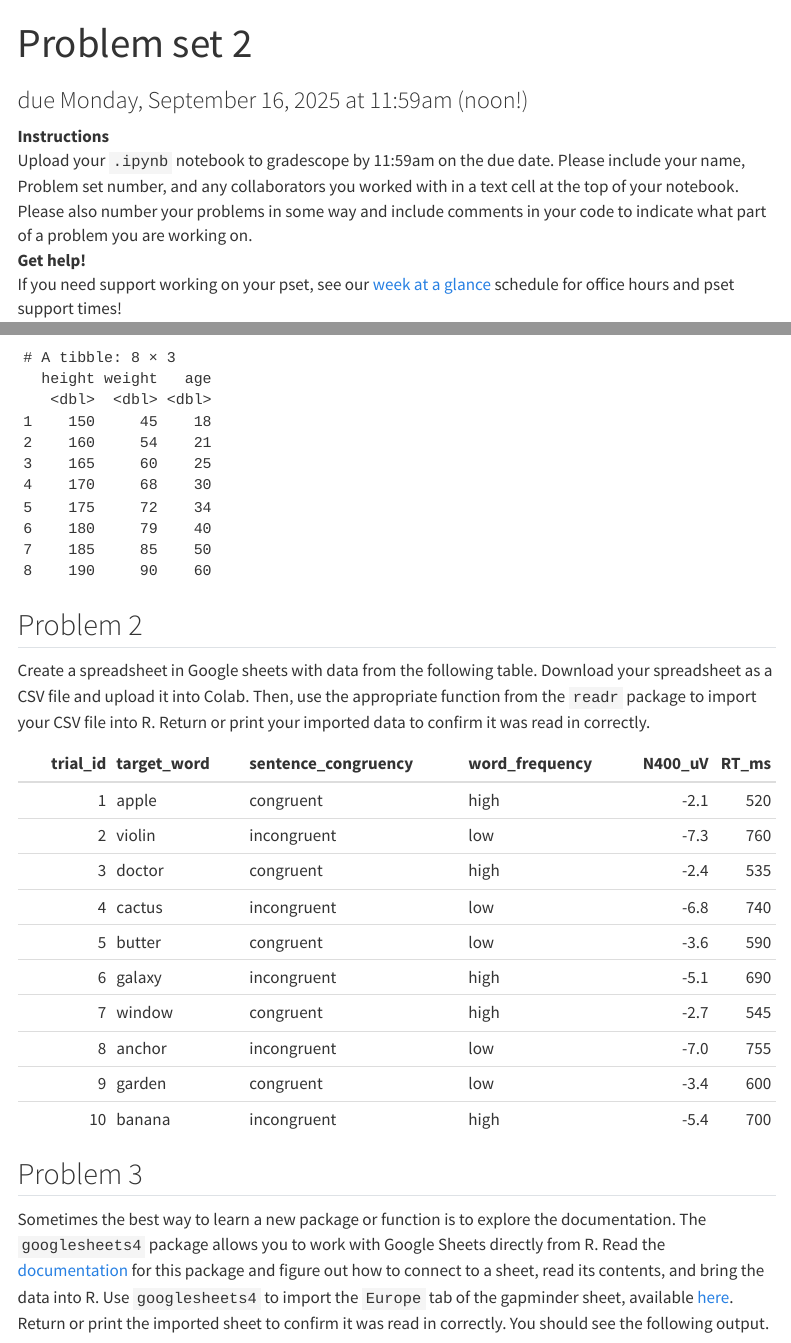
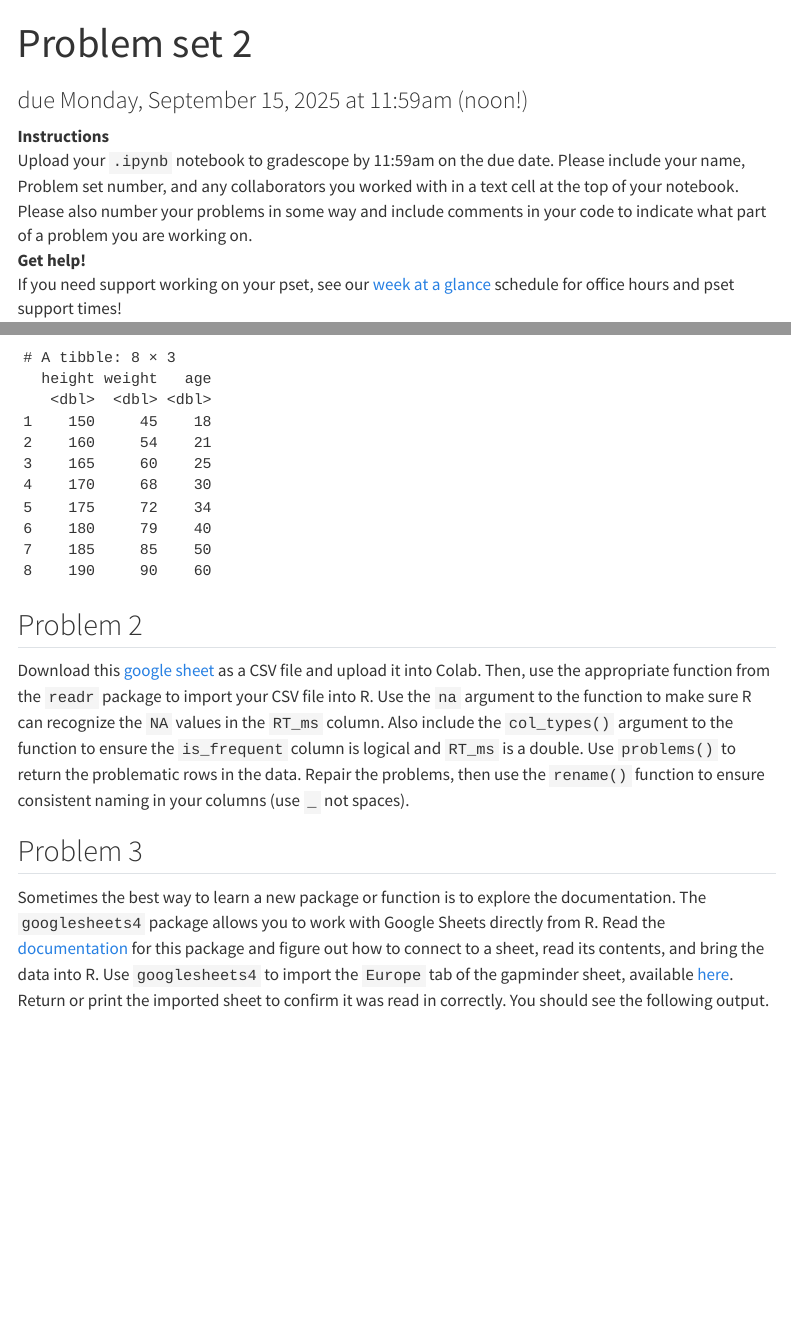
Before and after one commit to kschuler/datasci-langmind, a Quarto document (psets/pset-02.qmd): the page in a window 1100 px wide, from its top, and a second part further down, joined at a grey line. Rendered offline with R 4.5, knitr and Pandoc in place of Quarto, with nearby package versions; some code elsewhere in the file could not run offline; menus at the side of the page are left out.

Commit message:
update problem 2

````diff
--- a/psets/pset-02.qmd
+++ b/psets/pset-02.qmd
@@ -1,6 +1,6 @@
 ---
 title:  "Problem set 2"
-subtitle: "due Monday, September 16, 2025 at 11:59am (noon!)"
+subtitle: "due Monday, September 15, 2025 at 11:59am (noon!)"
 # author:
 #     name: Katie Schuler
 #     affiliation: University of Pennsylvania
@@ -56,9 +56,9 @@ tribble(
 ```
 ## Problem 2
 
-Create a spreadsheet in Google sheets with data from the following table. Download your spreadsheet as a CSV file and upload it into Colab. Then, use the appropriate function from the `readr` package to import your CSV file into R. Return or print your imported data to confirm it was read in correctly.
+Download this [google sheet](https://docs.google.com/spreadsheets/d/1jGKbMEc6ovgcpSPt2OobWBPPPMryFBBx1YZMPwmUc64/edit?usp=sharing) as a CSV file and upload it into Colab. Then, use the appropriate function from the `readr` package to import your CSV file into R. Use the `na` argument to the function to make sure R can recognize the `NA` values in the `RT_ms` column. Also include the `col_types()` argument to the function to ensure the `is_frequent` column is logical and `RT_ms` is a double. Use `problems()` to return the problematic rows in the data. Repair the problems, then use the `rename()` function to ensure consistent naming in your columns (use `_` not spaces).
 
-```{r}
+<!-- ```{r}
 #| echo: false
 #| message: false
 tibble(
````
Also changed, not shown: psets/pset-02.qmd (2 more changed lines), 4 other files.
